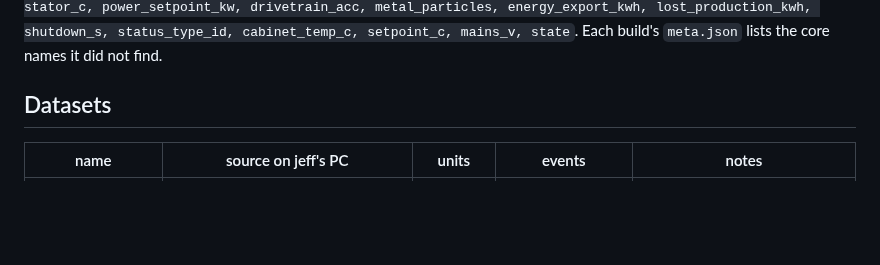
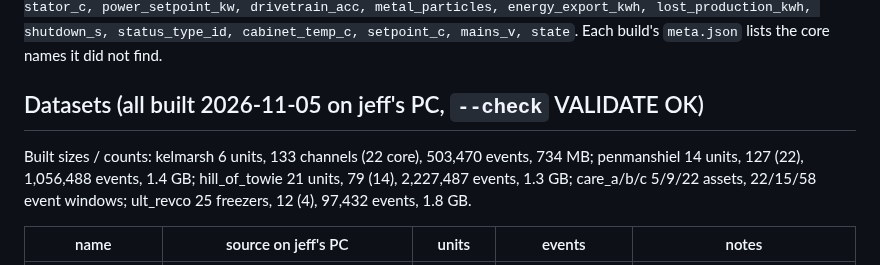
Before and after one commit to jeff-1980/CNS1-, a Markdown page: tools/fleetdata/README.md, the part around the change. Drawn GitHub-style; blank space fills up the shorter version.

Commit message:
fleetdata README: record built dataset counts
Co-Authored-By: Claude Opus 5.5 <noreply@anthropic.com>
Claude-Session: https://claude.ai/code/session_01QmZZv12DTHWPUDzYgCkauk

```diff
--- a/tools/fleetdata/README.md
+++ b/tools/fleetdata/README.md
@@ -25,7 +25,9 @@ power_setpoint_kw, drivetrain_acc, metal_particles, energy_export_kwh, lost_prod
 status_type_id, cabinet_temp_c, setpoint_c, mains_v, state`. Each build's `meta.json` lists the core names it did not
 find.
 
-## Datasets
+## Datasets (all built 2026-11-05 on jeff's PC, `--check` VALIDATE OK)
+
+Built sizes / counts: kelmarsh 6 units, 133 channels (22 core), 503,470 events, 734 MB; penmanshiel 14 units, 127 (22), 1,056,488 events, 1.4 GB; hill_of_towie 21 units, 79 (14), 2,227,487 events, 1.3 GB; care_a/b/c 5/9/22 assets, 22/15/58 event windows; ult_revco 25 freezers, 12 (4), 97,432 events, 1.8 GB.
 
 | name | source on jeff's PC | units | events | notes |
 |---|---|---|---|---|
```
